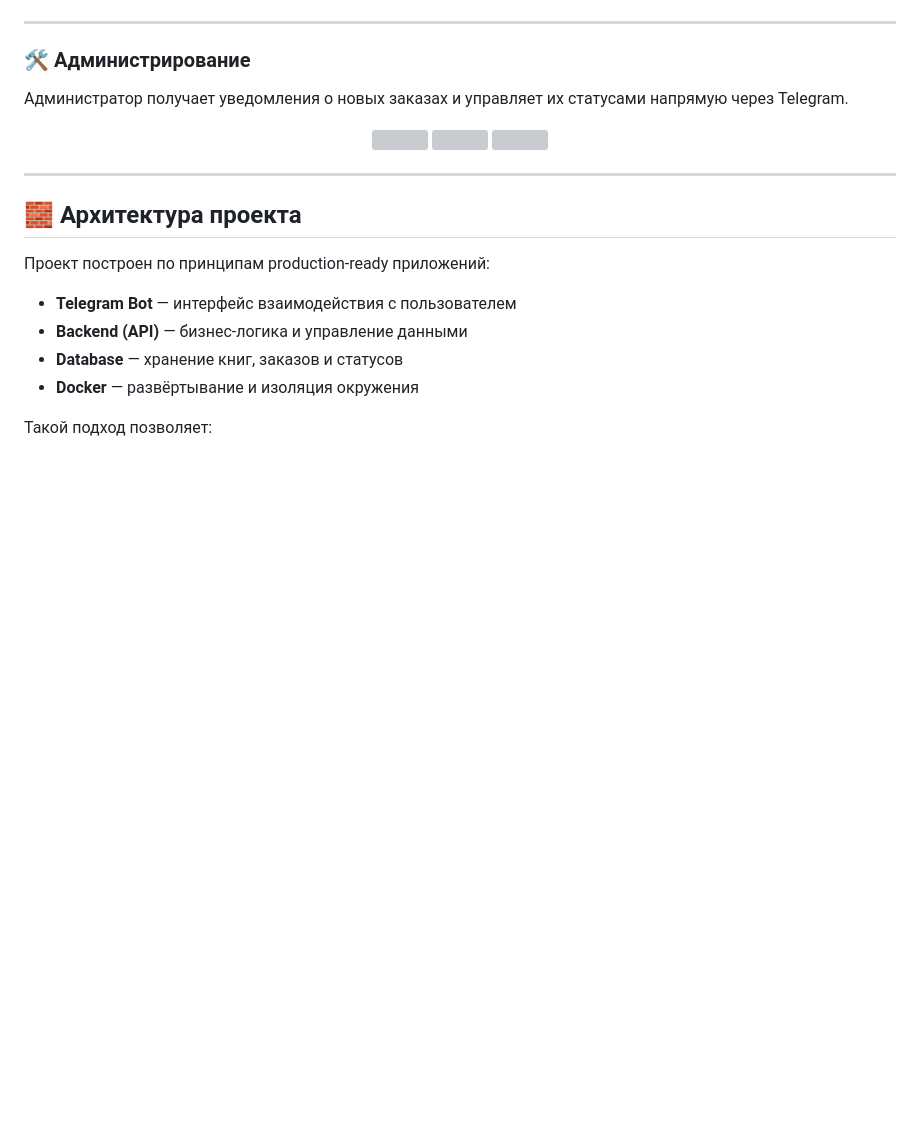
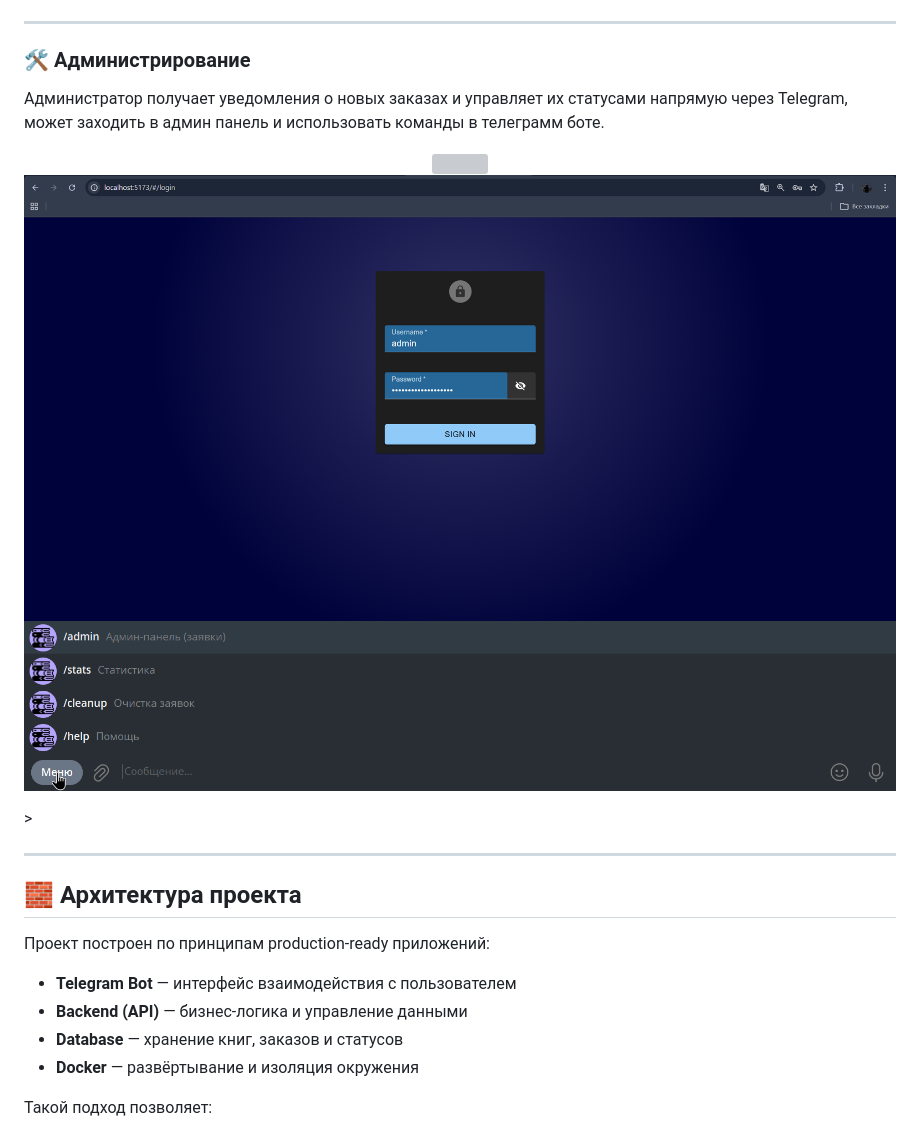
Before and after one commit to Polen452294/BookMarket_Bot_Project, a Markdown page: readme.md, the part around one of its changes. Rendered like a GitHub page; blank space fills up the shorter version; grey boxes are pictures that could not be loaded.

```diff
--- a/readme.md
+++ b/readme.md
@@ -64,13 +64,13 @@ Telegram-бот для книжного магазина с полноценно
 ---
 
 ### 🛠 Администрирование
-Администратор получает уведомления о новых заказах и управляет их статусами напрямую через Telegram.
+Администратор получает уведомления о новых заказах и управляет их статусами напрямую через Telegram, может заходить в админ панель и использовать команды в телеграмм боте.
 
 <p align="center">
     <img src="\docs\screenshots\Telegram_Oy6tKJLr6E.png" width="30%">
-    <img src="\docs\screenshots\image_2026-01-30_20-24-58.png" width="30%">
-    <img src="\docs\screenshots\image_2026-01-31_21-03-09.png" width="30%">
-</p>
+    <img src="docs/screenshots/image_2026-01-30_20-24-58.png" />
+    <img src="docs/screenshots/image_2026-01-31_21-03-09.png" />
+</p>>
 
 ---
 
```
Also changed, not shown: other parts of readme.md (+7 -21 lines).
